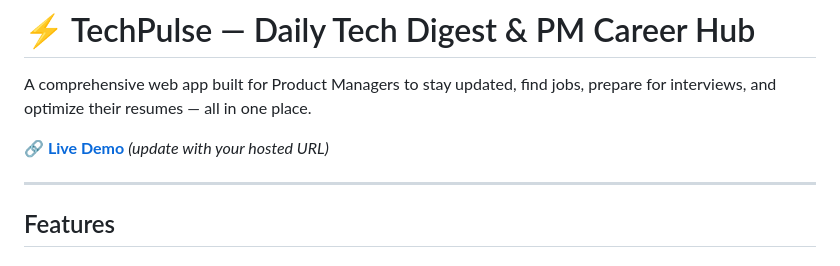
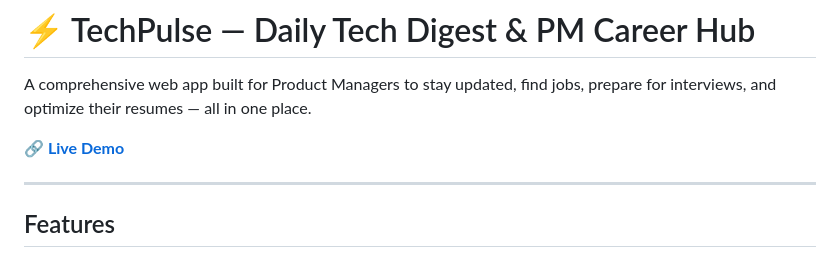
Before and after one commit to Aadit001/techpulse, a Markdown page: README.md, the part around the change. Drawn GitHub-style.

Commit message:
Update live demo link in README

```diff
--- a/README.md
+++ b/README.md
@@ -2,7 +2,7 @@
 
 A comprehensive web app built for Product Managers to stay updated, find jobs, prepare for interviews, and optimize their resumes — all in one place.
 
-**🔗 [Live Demo](https://aadit001.github.io/techpulse/)** *(update with your hosted URL)*
+**🔗 [Live Demo](https://aadit001.github.io/techpulse/)**
 
 ---
 
```
